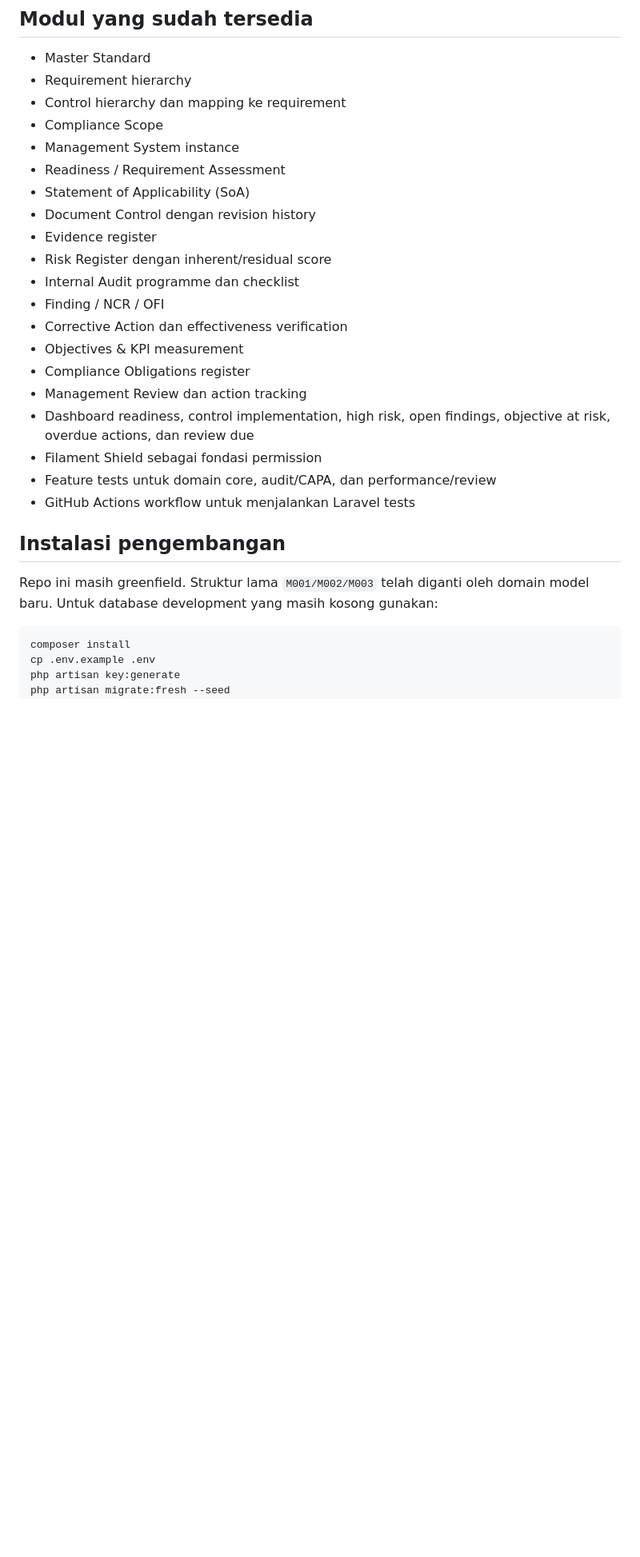
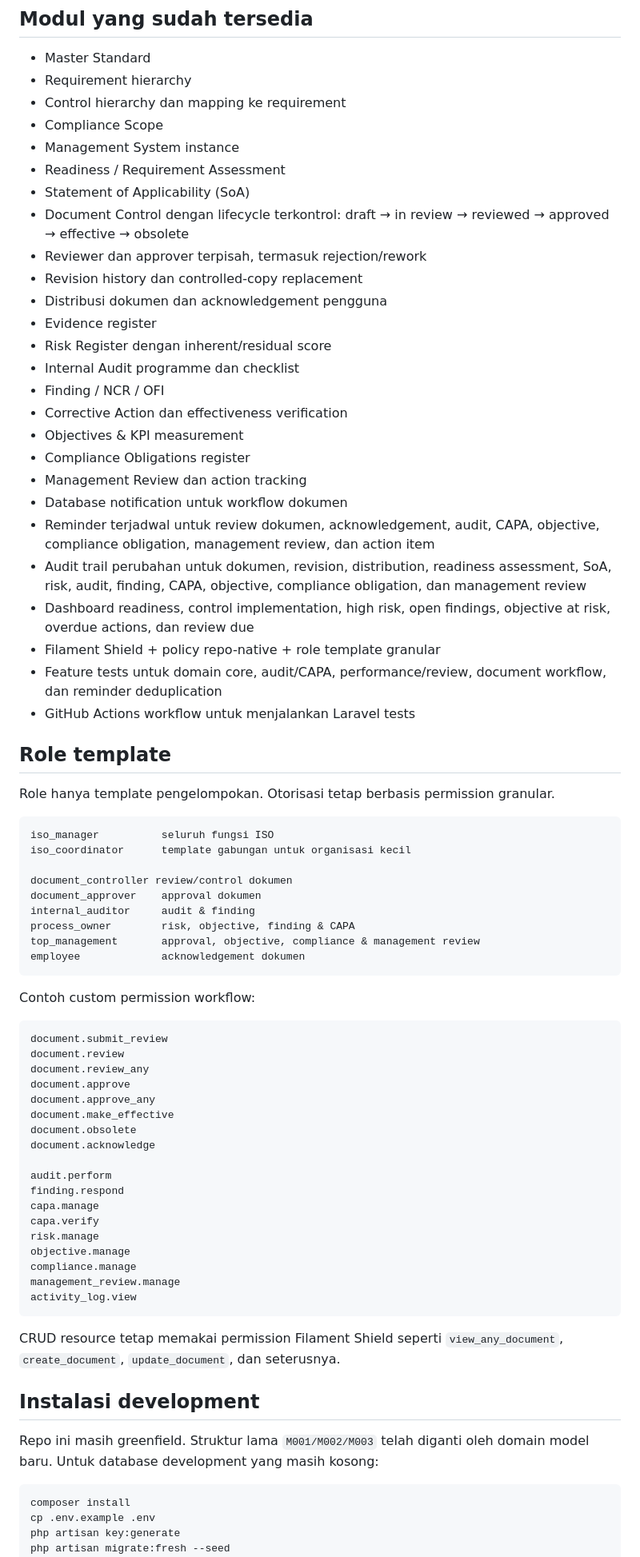
Before and after one commit to yusufbayuw/iso-km, a Markdown page: README.md, the part around one of its changes. Shown at 80% size. Drawn GitHub-style; blank space fills up the shorter version.

Commit message:
docs: document controlled workflow permissions reminders and audit trail

````diff
--- a/README.md
+++ b/README.md
@@ -35,7 +35,10 @@ Pemisahan ini memungkinkan satu instalasi menangani beberapa standar dan beberap
 - Management System instance
 - Readiness / Requirement Assessment
 - Statement of Applicability (SoA)
-- Document Control dengan revision history
+- Document Control dengan lifecycle terkontrol: draft → in review → reviewed → approved → effective → obsolete
+- Reviewer dan approver terpisah, termasuk rejection/rework
+- Revision history dan controlled-copy replacement
+- Distribusi dokumen dan acknowledgement pengguna
 - Evidence register
 - Risk Register dengan inherent/residual score
 - Internal Audit programme dan checklist
@@ -44,14 +47,58 @@ Pemisahan ini memungkinkan satu instalasi menangani beberapa standar dan beberap
 - Objectives & KPI measurement
 - Compliance Obligations register
 - Management Review dan action tracking
+- Database notification untuk workflow dokumen
+- Reminder terjadwal untuk review dokumen, acknowledgement, audit, CAPA, objective, compliance obligation, management review, dan action item
+- Audit trail perubahan untuk dokumen, revision, distribution, readiness assessment, SoA, risk, audit, finding, CAPA, objective, compliance obligation, dan management review
 - Dashboard readiness, control implementation, high risk, open findings, objective at risk, overdue actions, dan review due
-- Filament Shield sebagai fondasi permission
-- Feature tests untuk domain core, audit/CAPA, dan performance/review
+- Filament Shield + policy repo-native + role template granular
+- Feature tests untuk domain core, audit/CAPA, performance/review, document workflow, dan reminder deduplication
 - GitHub Actions workflow untuk menjalankan Laravel tests
 
-## Instalasi pengembangan
+## Role template
 
-Repo ini masih greenfield. Struktur lama `M001/M002/M003` telah diganti oleh domain model baru. Untuk database development yang masih kosong gunakan:
+Role hanya template pengelompokan. Otorisasi tetap berbasis permission granular.
+
+```text
+iso_manager          seluruh fungsi ISO
+iso_coordinator      template gabungan untuk organisasi kecil
+
+document_controller review/control dokumen
+document_approver    approval dokumen
+internal_auditor     audit & finding
+process_owner        risk, objective, finding & CAPA
+top_management       approval, objective, compliance & management review
+employee             acknowledgement dokumen
+```
+
+Contoh custom permission workflow:
+
+```text
+document.submit_review
+document.review
+document.review_any
+document.approve
+document.approve_any
+document.make_effective
+document.obsolete
+document.acknowledge
+
+audit.perform
+finding.respond
+capa.manage
+capa.verify
+risk.manage
+objective.manage
+compliance.manage
+management_review.manage
+activity_log.view
+```
+
+CRUD resource tetap memakai permission Filament Shield seperti `view_any_document`, `create_document`, `update_document`, dan seterusnya.
+
+## Instalasi development
+
+Repo ini masih greenfield. Struktur lama `M001/M002/M003` telah diganti oleh domain model baru. Untuk database development yang masih kosong:
 
 ```bash
 composer install
````
Also changed, not shown: other parts of README.md (+68 -8 lines).
